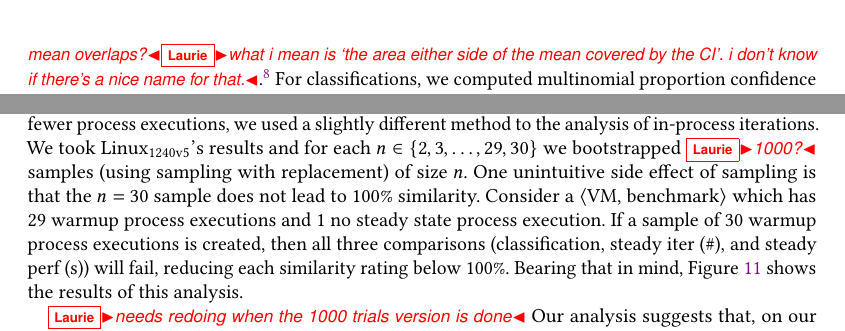
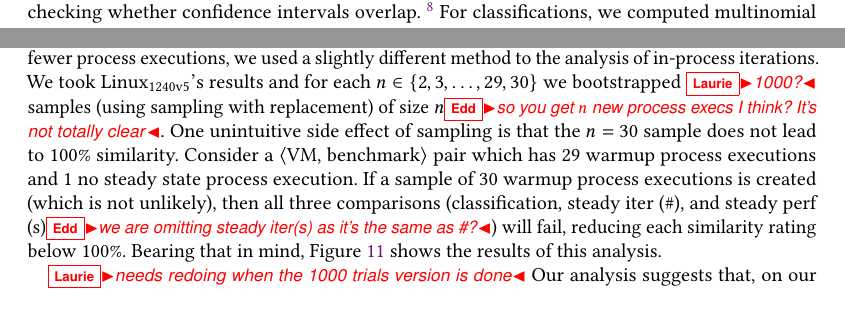
Before and after one commit to softdevteam/warmup_paper, a LaTeX paper (warmup.tex): two parts of pages 23 and 25 of 39 before the commit and two parts of pages 22 and 25 of 39 after it, joined at a grey line, cut at the place of the change. Compiled offline with pdfLaTeX.

Commit message:
Some edits and comments.

```diff
--- a/warmup.tex
+++ b/warmup.tex
@@ -1686,18 +1686,14 @@ results. We have chosen to define `similar' as ``what percentage of the sampled
 the individual characteristics (classification,
 steady iter (\# or s), and steady perf (s)) and an `overall' comparison,
 which records the percentage of \vmbpair pairs where all three individual
-characteristics are statistically equivalent. Checking for equivalence involves
-checking whether means and confidence intervals overlap \edd{I'm not sure you
-can say two means overlap. That would be straight equality. Do you mean that
-the interval for a measure of the mean overlaps?}\laurie{what i mean
-is `the area either side of the mean covered by the CI'. i don't know if
-there's a nice name for that.}.\footnote{Note that there is an unavoidable
+characteristics are statistically equivalent. Checking for equivalence amounts to
+checking whether confidence intervals overlap.~\footnote{Note that there is an unavoidable
 source of error in any comparison involving confidence intervals. There is no
 guarantee that the original mean and confidence interval cover the `correct'
 value. Thus sometimes the sampled \vmbpair pair might cover the `correct' value
 while the original \vmbpair pair does not. However, since we can't tell when
 this happens, any such comparison will still be counted against the sampled
-\vmbpair pair}
+\vmbpair pair.}
 For classifications, we computed multinomial proportion confidence
 intervals (i.e.~the proportion of warmup, slowdown, flat and no
 steady state classifications) using the method of \cite{sison95simultaneous}.
@@ -1830,11 +1826,11 @@ eventual choice of \numpexecs was somewhat arbitrary. To understand if we could
 have used fewer process executions, we used a slightly different method
 to the analysis of in-process iterations. We took \bencherseven's results and
 for each $n \in \{2, 3, \ldots, 29, 30\}$ we bootstrapped \laurie{1000?}
-samples (using sampling with replacement) of size $n$.  One unintuitive side effect of sampling is that
-the $n=30$ sample does not lead to 100\% similarity. Consider a \vmbpair
+samples (using sampling with replacement) of size $n$\edd{so you get $n$ new process execs I think? It's not totally clear}.  One unintuitive side effect of sampling is that
+the $n=30$ sample does not lead to 100\% similarity. Consider a \vmbpair pair
 which has 29 warmup process executions and 1 no steady state process execution.
-If a sample of 30 warmup process executions is created, then all three
-comparisons (classification, steady iter (\#), and steady perf (s)) will fail,
+If a sample of 30 warmup process executions is created (which is not unlikely), then all three
+comparisons (classification, steady iter (\#), and steady perf (s)\edd{we are omitting steady iter(s) as it's the same as \#?}) will fail,
 reducing each similarity rating below 100\%. Bearing that in mind, Figure
 \ref{fig:pexecstruncated} shows the results of this analysis.
 
```
Also changed, not shown: warmup.tex (14 more changed lines).
